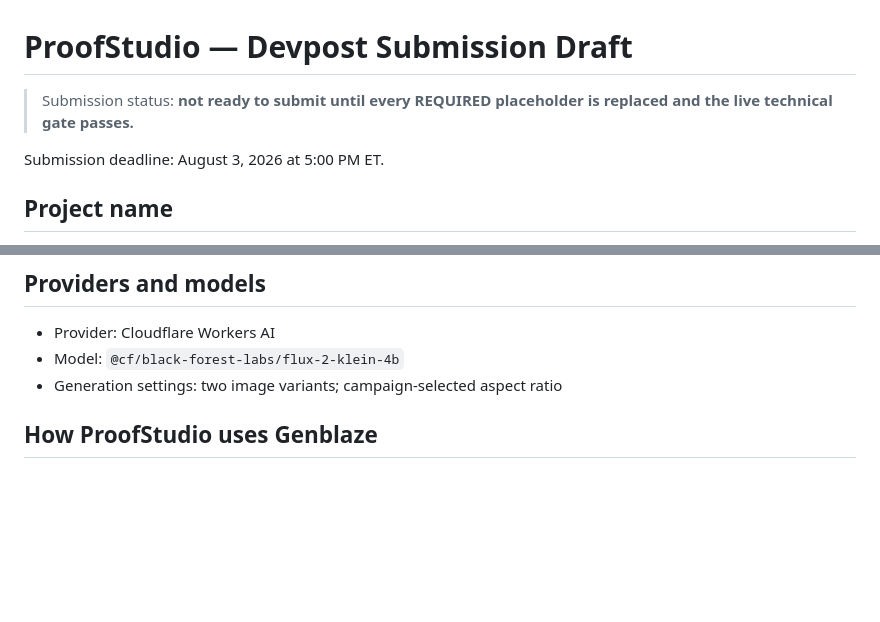
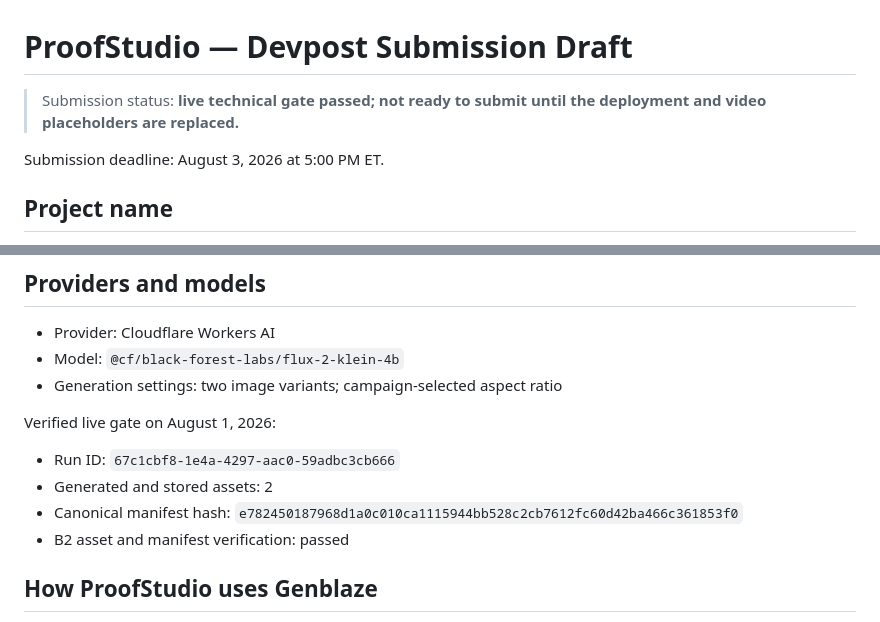
Before and after one commit to NikitaGavrilenko/backblaze-generative-media-2026, a Markdown page: SUBMISSION.md, 2 parts joined by grey strips. Rendered like a GitHub page; blank space fills up the shorter version.

```diff
--- a/SUBMISSION.md
+++ b/SUBMISSION.md
@@ -1,7 +1,7 @@
 # ProofStudio — Devpost Submission Draft
 
-> Submission status: **not ready to submit until every REQUIRED placeholder is
-> replaced and the live technical gate passes.**
+> Submission status: **live technical gate passed; not ready to submit until
+> the deployment and video placeholders are replaced.**
 
 Submission deadline: August 3, 2026 at 5:00 PM ET.
 
@@ -64,6 +64,14 @@ present.
 - Model: `@cf/black-forest-labs/flux-2-klein-4b`
 - Generation settings: two image variants; campaign-selected aspect ratio
 
+Verified live gate on August 1, 2026:
+
+- Run ID: `67c1cbf8-1e4a-4297-aac0-59adbc3cb666`
+- Generated and stored assets: 2
+- Canonical manifest hash:
+  `e782450187968d1a0c010ca1115944bb528c2cb7612fc60d42ba466c361853f0`
+- B2 asset and manifest verification: passed
+
 ## How ProofStudio uses Genblaze
 
 Genblaze is the execution and provenance boundary, not a metadata label added
```
Also changed, not shown: other parts of SUBMISSION.md (+1 -1 lines), README.md (+5 -5 lines), TODO.md (+8 -8 lines).
